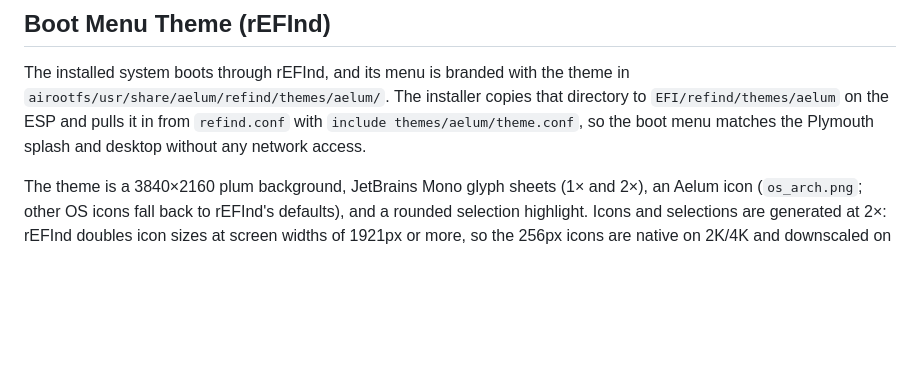
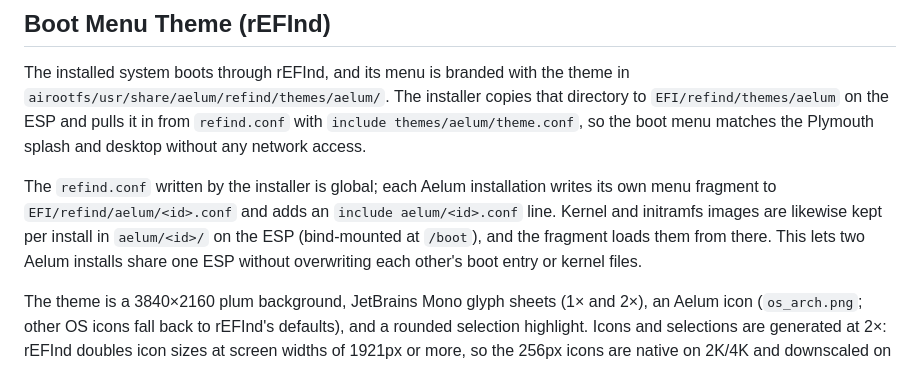
Before and after one commit to aelum-dev/live-iso, a Markdown page: README.md, the part around the change. Rendered like a GitHub page; blank space fills up the shorter version.

Commit message:
docs: document per-install kernel directories on the ESP

```diff
--- a/README.md
+++ b/README.md
@@ -148,6 +148,13 @@ that directory to `EFI/refind/themes/aelum` on the ESP and pulls it in from
 `refind.conf` with `include themes/aelum/theme.conf`, so the boot menu matches
 the Plymouth splash and desktop without any network access.
 
+The `refind.conf` written by the installer is global; each Aelum installation
+writes its own menu fragment to `EFI/refind/aelum/<id>.conf` and adds an
+`include aelum/<id>.conf` line. Kernel and initramfs images are likewise kept
+per install in `aelum/<id>/` on the ESP (bind-mounted at `/boot`), and the
+fragment loads them from there. This lets two Aelum installs share one ESP
+without overwriting each other's boot entry or kernel files.
+
 The theme is a 3840×2160 plum background, JetBrains Mono glyph sheets (1× and
 2×), an Aelum icon (`os_arch.png`; other OS icons fall back to rEFInd's
 defaults), and a rounded selection highlight. Icons and selections are
```
